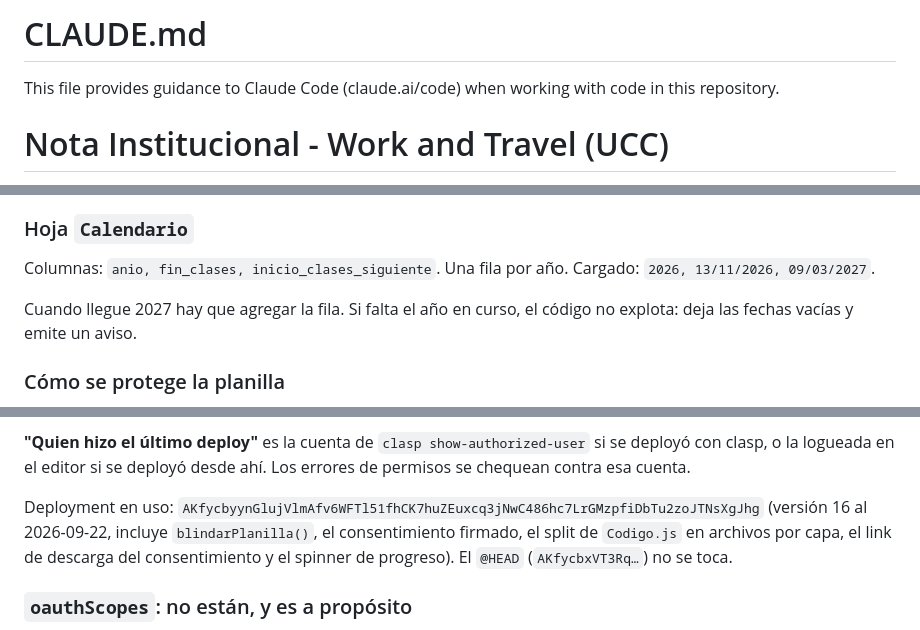
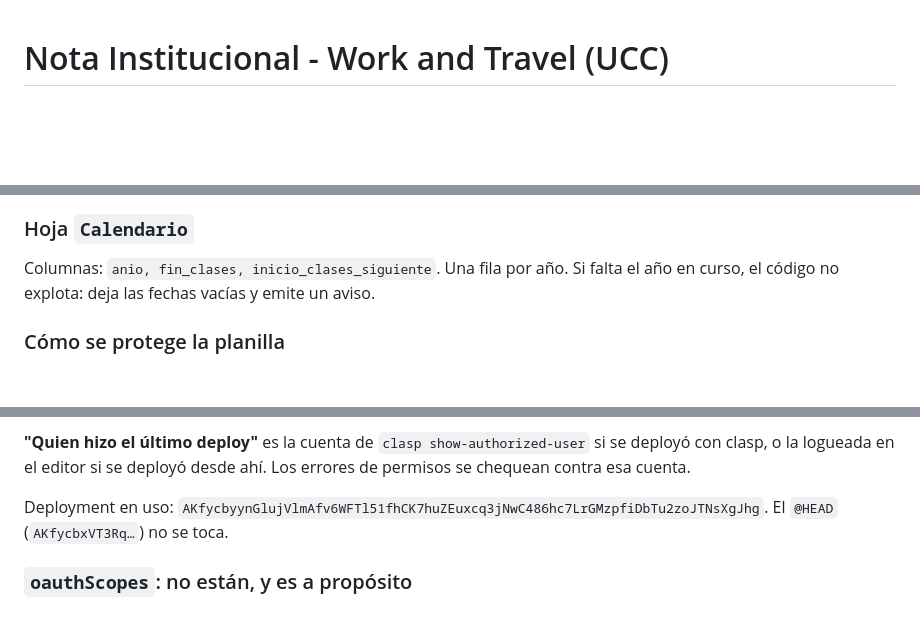
Before and after one commit to agusdimarioUCC/work-and-travel, a Markdown page: CLAUDE.md, 3 parts joined by grey strips. GitHub-like rendering; blank space fills up the shorter version.

```diff
--- a/CLAUDE.md
+++ b/CLAUDE.md
@@ -1,7 +1,3 @@
-# CLAUDE.md
-
-This file provides guidance to Claude Code (claude.ai/code) when working with code in this repository.
-
 # Nota Institucional - Work and Travel (UCC)
 
 Google Apps Script. Genera la constancia de alumno regular que piden los
@@ -140,11 +127,9 @@ planilla, no acá.
 
 ### Hoja `Calendario`
 
-Columnas: `anio, fin_clases, inicio_clases_siguiente`. Una fila por año.
-Cargado: `2026, 13/11/2026, 09/03/2027`.
-
-Cuando llegue 2027 hay que agregar la fila. Si falta el año en curso, el
-código no explota: deja las fechas vacías y emite un aviso.
+Columnas: `anio, fin_clases, inicio_clases_siguiente`. Una fila por año. Si
+falta el año en curso, el código no explota: deja las fechas vacías y emite un
+aviso.
 
 ### Cómo se protege la planilla
 
@@ -291,11 +268,8 @@ Lo que vale es lo que dice la UI.
 si se deployó con clasp, o la logueada en el editor si se deployó desde ahí.
 Los errores de permisos se chequean contra esa cuenta.
 
-Deployment en uso: `AKfycbyynGlujVlmAfv6WFTl51fhCK7huZEuxcq3jNwC486hc7LrGMzpfiDbTu2zoJTNsXgJhg`
-(versión 16 al 2026-09-22, incluye `blindarPlanilla()`, el consentimiento
-firmado, el split de `Codigo.js` en archivos por capa, el link de
-descarga del consentimiento y el spinner de progreso). El `@HEAD`
-(`AKfycbxVT3Rq…`) no se toca.
+Deployment en uso: `AKfycbyynGlujVlmAfv6WFTl51fhCK7huZEuxcq3jNwC486hc7LrGMzpfiDbTu2zoJTNsXgJhg`.
+El `@HEAD` (`AKfycbxVT3Rq…`) no se toca.
 
 ### `oauthScopes`: no están, y es a propósito
 
```
Also changed, not shown: other parts of CLAUDE.md (+20 -37 lines).
